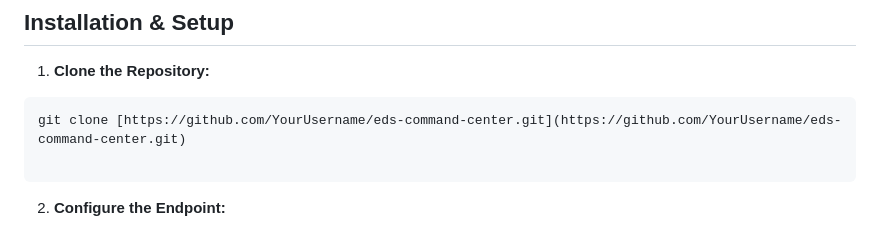
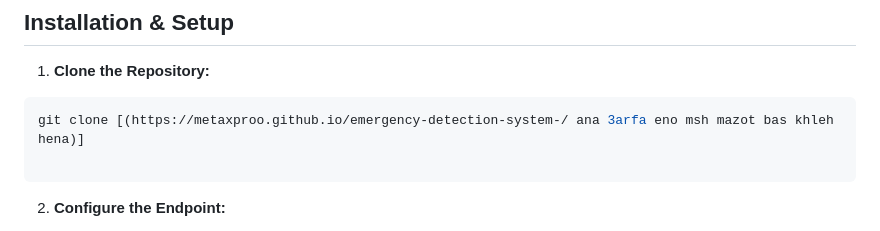
Before and after one commit to metaxproo/emergency-detection-system-, a Markdown page: README.md, the part around the change. GitHub-like rendering.

````diff
--- a/README.md
+++ b/README.md
@@ -50,7 +50,7 @@ The dashboard communicates with a **FastAPI** server using the following JSON st
 ##  Installation & Setup
  1. **Clone the Repository:**
    ```bash
-   git clone [https://github.com/YourUsername/eds-command-center.git](https://github.com/YourUsername/eds-command-center.git)
+   git clone [(https://metaxproo.github.io/emergency-detection-system-/ ana 3arfa eno msh mazot bas khleh hena)]
 
    ```
  2. **Configure the Endpoint:**
````
